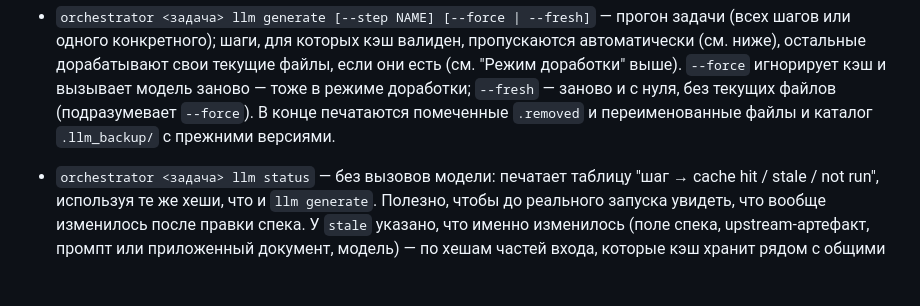
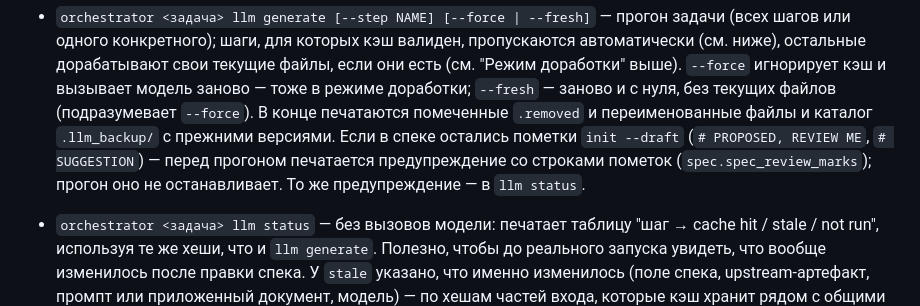
Before and after one commit to Slamur/polygon-orchestrator, a Markdown page: CLAUDE.md, the part around the change. Rendered like a GitHub page; blank space fills up the shorter version.

Commit message:
docs: describe the warning about unreviewed spec marks
Co-Authored-By: Claude Opus 5.5 <noreply@anthropic.com>

```diff
--- a/CLAUDE.md
+++ b/CLAUDE.md
@@ -379,7 +379,11 @@ git). `llm generate --fresh` — генерация с нуля, без теку
   `--force` игнорирует кэш и вызывает модель заново — тоже в режиме
   доработки; `--fresh` — заново и с нуля, без текущих файлов (подразумевает
   `--force`). В конце печатаются помеченные `.removed` и переименованные
-  файлы и каталог `.llm_backup/` с прежними версиями.
+  файлы и каталог `.llm_backup/` с прежними версиями. Если в спеке
+  остались пометки `init --draft` (`# PROPOSED, REVIEW ME`,
+  `# SUGGESTION`) — перед прогоном печатается предупреждение со строками
+  пометок (`spec.spec_review_marks`); прогон оно не останавливает. То же
+  предупреждение — в `llm status`.
 - `orchestrator <задача> llm status` — без вызовов модели: печатает
   таблицу "шаг → cache hit / stale / not run", используя те же хеши, что и
   `llm generate`. Полезно, чтобы до реального запуска увидеть, что вообще
```
Also changed, not shown: docs/SPEC_FORMAT.md (+2 -1 lines).
